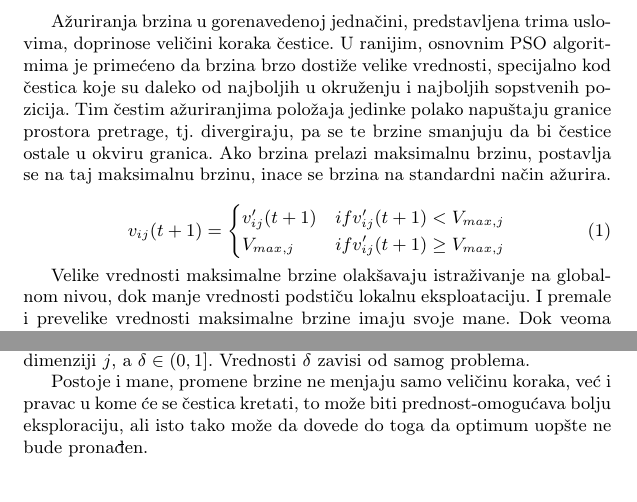
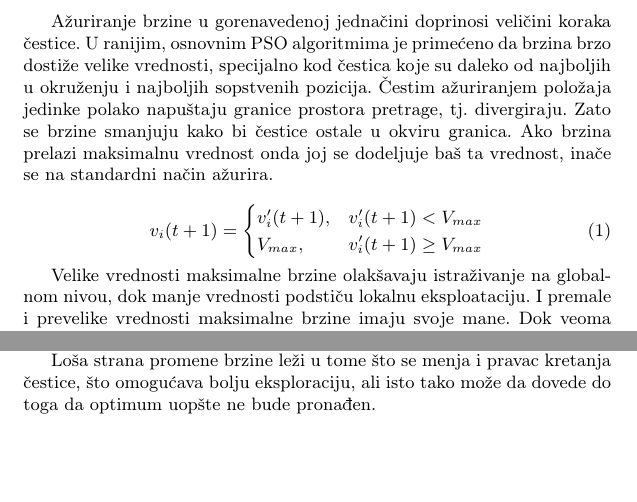
Before and after one commit to NevenaSoldat/msnr_projekat, a LaTeX document (3_Optimizacija_rojem_čestica_Soldat_Kurtić_Živković_Miloradović.tex): two parts of page 6 of 12, joined at a grey line, cut at the place of the change. Compiled offline with pdfLaTeX.

Commit message:
small changes

```diff
--- a/3_Optimizacija_rojem_čestica_Soldat_Kurtić_Živković_Miloradović.tex
+++ b/3_Optimizacija_rojem_čestica_Soldat_Kurtić_Živković_Miloradović.tex
@@ -169,25 +169,21 @@ Postoji nekoliko modifikacija osnovnog PSO algoritma \cite{rini2011particle}, a
 Za efikasnost i tačnost algoritma optimizacije važno je napraviti balans između eksploracije i eksploatacije.
 $Eksploracija$ se odnosi na sposobnost algoritma pretrage da istražuje različite regione prostora pretrage da bi se pronašao dobar optimum, dok je $eksploatacija$ sposobnost  da se pretraga koncentriše oko regije koje garantuje nalaženje rešenja da bi se poboljšao kandidat rešenja. Ovo su konktradiktorni ciljevi koje treba dovesti u balans radi dobijanja dobrog optimizacionog algoritma.
 
-Ažuriranja brzina u gorenavedenoj jednačini, predstavljena trima uslovima, doprinose veličini koraka čestice. U ranijim, osnovnim PSO algoritmima je primećeno da brzina brzo dostiže velike vrednosti, specijalno kod čestica koje su daleko od najboljih u okruženju i najboljih sopstvenih pozicija. Tim čestim ažuriranjima položaja jedinke polako napuštaju granice prostora pretrage, tj. divergiraju, pa se te brzine smanjuju da bi čestice ostale u okviru granica. Ako brzina prelazi maksimalnu brzinu, postavlja se na taj maksimalnu brzinu, inace se brzina na standardni način ažurira.
+Ažuriranje brzine u gorenavedenoj jednačini doprinosi veličini koraka čestice. U ranijim, osnovnim PSO algoritmima je primećeno da brzina brzo dostiže velike vrednosti, specijalno kod čestica koje su daleko od najboljih u okruženju i najboljih sopstvenih pozicija. Čestim ažuriranjem položaja jedinke polako napuštaju granice prostora pretrage, tj. divergiraju. Zato se brzine smanjuju kako bi čestice ostale u okviru granica. Ako brzina prelazi maksimalnu vrednost onda joj se dodeljuje baš ta vrednost, inače se na standardni način ažurira.
 
 \begin{equation}
-    v_{ij}(t+1) = \begin{cases}
+    v_i(t+1) = \begin{cases}
 
-            v'_{ij}(t+1)  & if  v'_{ij}(t+1) < V_{max,j}\\
-            V_{max,j}  & if  v'_{ij}(t+1) \geq V_{max,j}
+            v'_i(t+1),  &  v'_i(t+1) < V_{max}\\
+            V_{max},  &   v'_i(t+1) \geq V_{max}
 
              \end{cases}
 \end{equation}
 
 Velike vrednosti maksimalne brzine olakšavaju istraživanje na globalnom nivou, dok manje vrednosti podstiču lokalnu eksploataciju. I premale i prevelike vrednosti maksimalne brzine imaju svoje mane. Dok veoma male vrednosti mogu da povećaju broj vremenskih koraka do nalaženja optimalne vrednosti, tako veoma velike vrednosti brzina mogu dovesti da se sasvim propusti dobar region, ali se uz to čestice ipak brže kreću.
-Tako osim prblema balansa eksploracije i eksploatacije treba pronaći i dobar balans za svaki $V_{max}$, da ne bude ni premala, a ni prevelika vrednost. Obično se biraju da budu deo domena svake dimenzije prostora pretrage.
+Tako osim problema balansa eksploracije i eksploatacije treba pronaći i dobar balans za svaki $V_{max}$, da ne bude ni premala, a ni prevelika vrednost.
 
-\[V_{max,j} = \delta(x_{max,j} − x_{min,j} ),\]
-gde su $x_{max,j}$ i $x_{min,j}$ maksimualne i minimalne vrednosti domena $x$ u dimenziji $j$, a $\delta \in (0, 1]$.
-Vrednosti $\delta$ zavisi od samog problema.
-
-Postoje i mane, promene brzine ne menjaju samo veličinu koraka, već i pravac u kome će se čestica kretati, to može biti prednost-omogućava bolju eksploraciju, ali isto tako može da dovede do toga da optimum uopšte ne bude pronađen.
+Loša strana promene brzine leži u tome što se menja i pravac kretanja čestice, što omogućava bolju eksploraciju, ali isto tako može da dovede do toga da optimum uopšte ne bude pronađen.
 
 \begin{figure}[htp]
     \centering
```
Also changed, not shown: 3_Optimizacija_rojem_čestica_Soldat_Kurtić_Živković_Miloradović.pdf, images/slika3_1.png.
